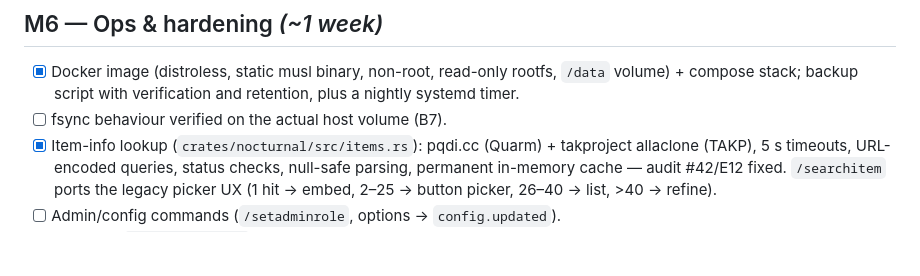
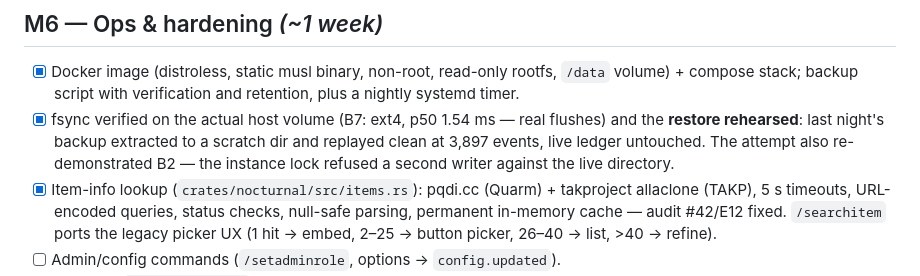
Before and after one commit to jensholdgaard/nocturnal-discord, a Markdown page: docs/plan.md, the part around the change. Drawn GitHub-style; blank space fills up the shorter version.

Commit message:
Verify B7 on the real host, and rehearse the restore
fsync on the VM's data volume is genuine: ext4, p50 1.54 ms / p95 2.34 ms,
consistent with the wal.fsync.duration metric in production and far too slow
to be a no-op. Restore rehearsed for real — the nightly backup extracted to
a scratch directory and replayed clean at 3,897 events with the live ledger
untouched; the attempt also re-proved the instance lock, which refused a
second writer against the live directory.

Co-Authored-By: Claude Opus 5 <noreply@anthropic.com>
Claude-Session: https://claude.ai/code/session_01LA3ZHRnYhNVRHYEhL24cMk

```diff
--- a/docs/plan.md
+++ b/docs/plan.md
@@ -187,7 +187,11 @@ policy-blocked).
 - [x] Docker image (distroless, static musl binary, non-root, read-only
       rootfs, `/data` volume) + compose stack; backup script with verification
       and retention, plus a nightly systemd timer.
-- [ ] fsync behaviour verified on the actual host volume (B7).
+- [x] fsync verified on the actual host volume (B7: ext4, p50 1.54 ms — real
+      flushes) and the **restore rehearsed**: last night's backup extracted to
+      a scratch dir and replayed clean at 3,897 events, live ledger untouched.
+      The attempt also re-demonstrated B2 — the instance lock refused a second
+      writer against the live directory.
 - [x] Item-info lookup (`crates/nocturnal/src/items.rs`): pqdi.cc (Quarm) +
       takproject allaclone (TAKP), 5 s timeouts, URL-encoded queries, status
       checks, null-safe parsing, permanent in-memory cache — audit #42/E12
```
Also changed, not shown: docs/hazards.md (+1 -1 lines).
